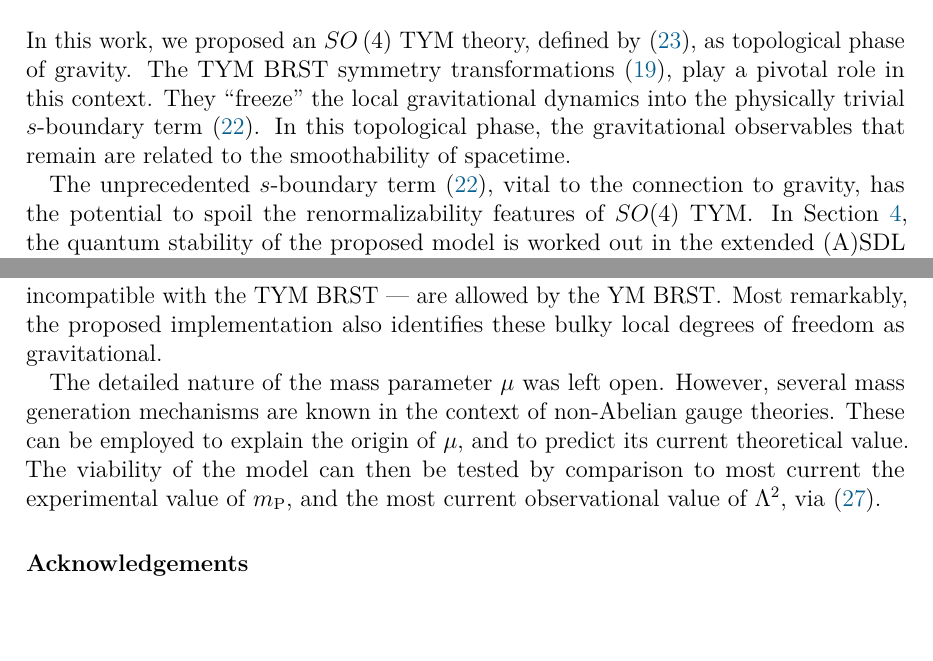
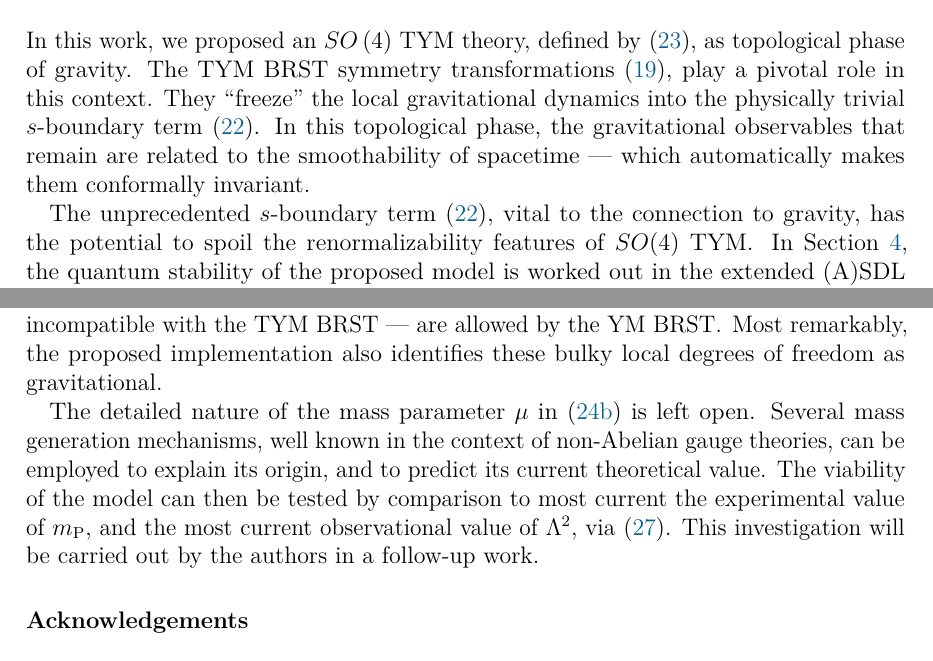
Before and after one commit to gsadovski/arXiv-2405.02884, a LaTeX document (main.tex, which reads content/sections/conclusions.tex): two parts of page 17 of 19, joined at a grey line, cut so that both start at the same text. Compiled offline with pdfLaTeX.

Commit message:
minor improvements to conclusion

```diff
--- a/content/sections/conclusions.tex
+++ b/content/sections/conclusions.tex
@@ -5,7 +5,7 @@
 \section{Conclusions}%
 \label{sec:conclusions}
 
-In this work, we proposed an $ SO \left( 4 \right) $ TYM theory, defined by~\eqref{eq:tg+sb}, as topological phase of gravity. The TYM BRST symmetry transformations~\eqref{eq:top_grav_brst}, play a pivotal role in this context. They \textquote{freeze} the local gravitational dynamics into the physically trivial $s$-boundary term~\eqref{eq:s-boundary_action}. In this topological phase, the gravitational observables that remain are related to the smoothability of spacetime.
+In this work, we proposed an $ SO \left( 4 \right) $ TYM theory, defined by~\eqref{eq:tg+sb}, as topological phase of gravity. The TYM BRST symmetry transformations~\eqref{eq:top_grav_brst}, play a pivotal role in this context. They \textquote{freeze} the local gravitational dynamics into the physically trivial $s$-boundary term~\eqref{eq:s-boundary_action}. In this topological phase, the gravitational observables that remain are related to the smoothability of spacetime --- which automatically makes them conformally invariant.
 
 The unprecedented $ s $-boundary term~\eqref{eq:s-boundary_action}, vital to the connection to gravity, has the potential to spoil the renormalizability features of $ SO(4) $ TYM\@. In Section~\ref{sec:quantum}, the quantum stability of the proposed model is worked out in the extended (A)SDL gauge~\eqref{eq:extended-asdlg}. Remarkably, the model remains renormalizable to all orders in perturbative theory, and contains 7 independent renormalizations~\eqref{eq:ct-action}.
 
@@ -13,6 +13,6 @@ Key features of a topological quantum field theories remain explicit our model.
 
 The connection between the proposed topological phase and the Lovelock-Cartan family of gravity theories is explained in Section~\ref{ssec:from_top_to_grav;sec:top_grav}. And, it boils down to a dynamical implementation of the horizontal condition, $ \psi = \phi = 0 $. This condition deforms the TYM BRST into the traditional YM BRST\@. Local observables in the bulk --- incompatible with the TYM BRST --- are allowed by the YM BRST\@. Most remarkably, the proposed implementation also identifies these bulky local degrees of freedom as gravitational.
 
-The detailed nature of the mass parameter $ \mu $ was left open. However, several mass generation mechanisms are known in the context of non-Abelian gauge theories. These can be employed to explain the origin of $ \mu $, and to predict its current theoretical value. The viability of the model can then be tested by comparison to most current the experimental value of $ m_{ \text{P} } $, and the most current observational value of $ \Lambda^2 $, via~\eqref{eq:correspondence}.
+The detailed nature of the mass parameter $ \mu $ in~\eqref{eq:physicalsource2} is left open. Several mass generation mechanisms, well known in the context of non-Abelian gauge theories, can be employed to explain its origin, and to predict its current theoretical value. The viability of the model can then be tested by comparison to most current the experimental value of $ m_{ \text{P} } $, and the most current observational value of $ \Lambda^2 $, via~\eqref{eq:correspondence}. This investigation will be carried out by the authors in a follow-up work.
 
 \end{document}
```
